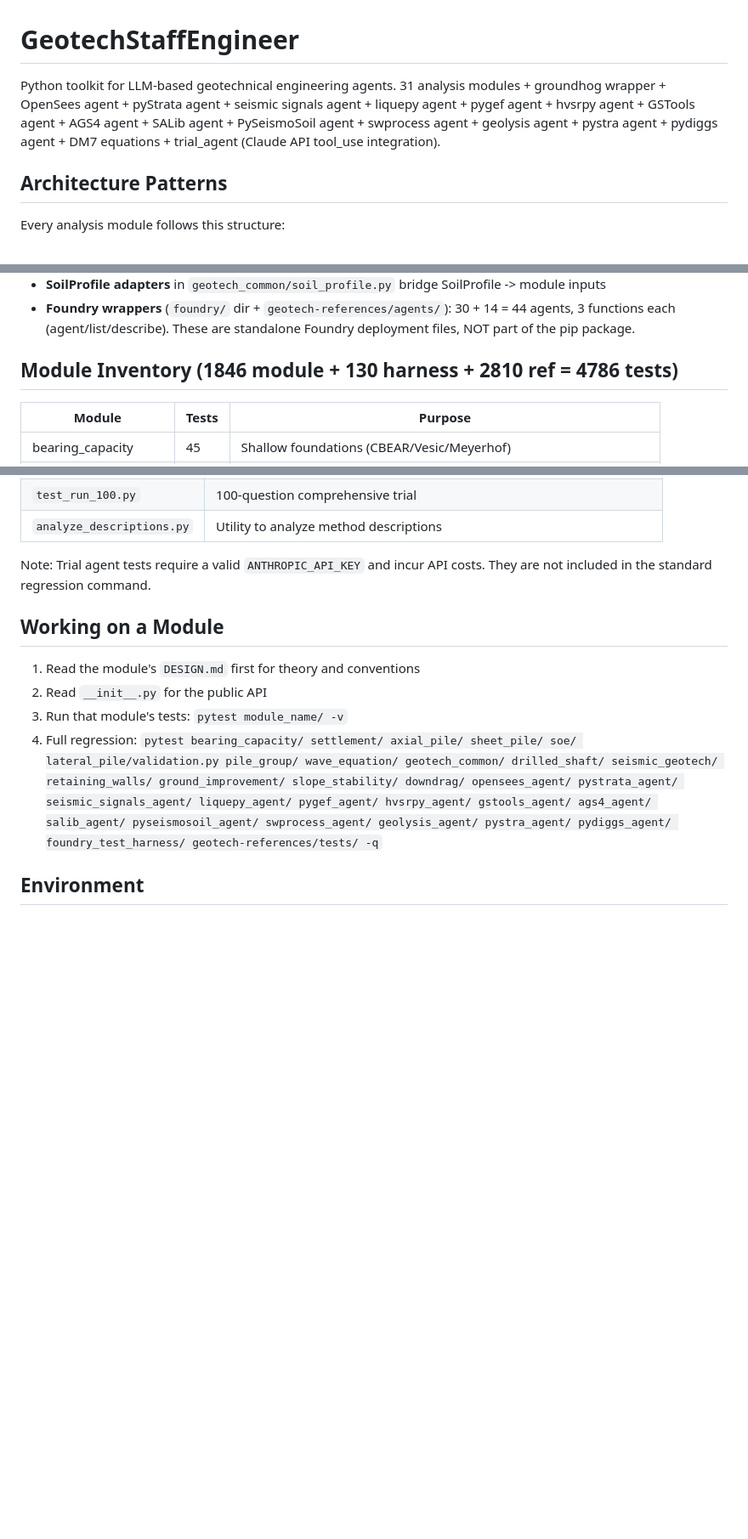
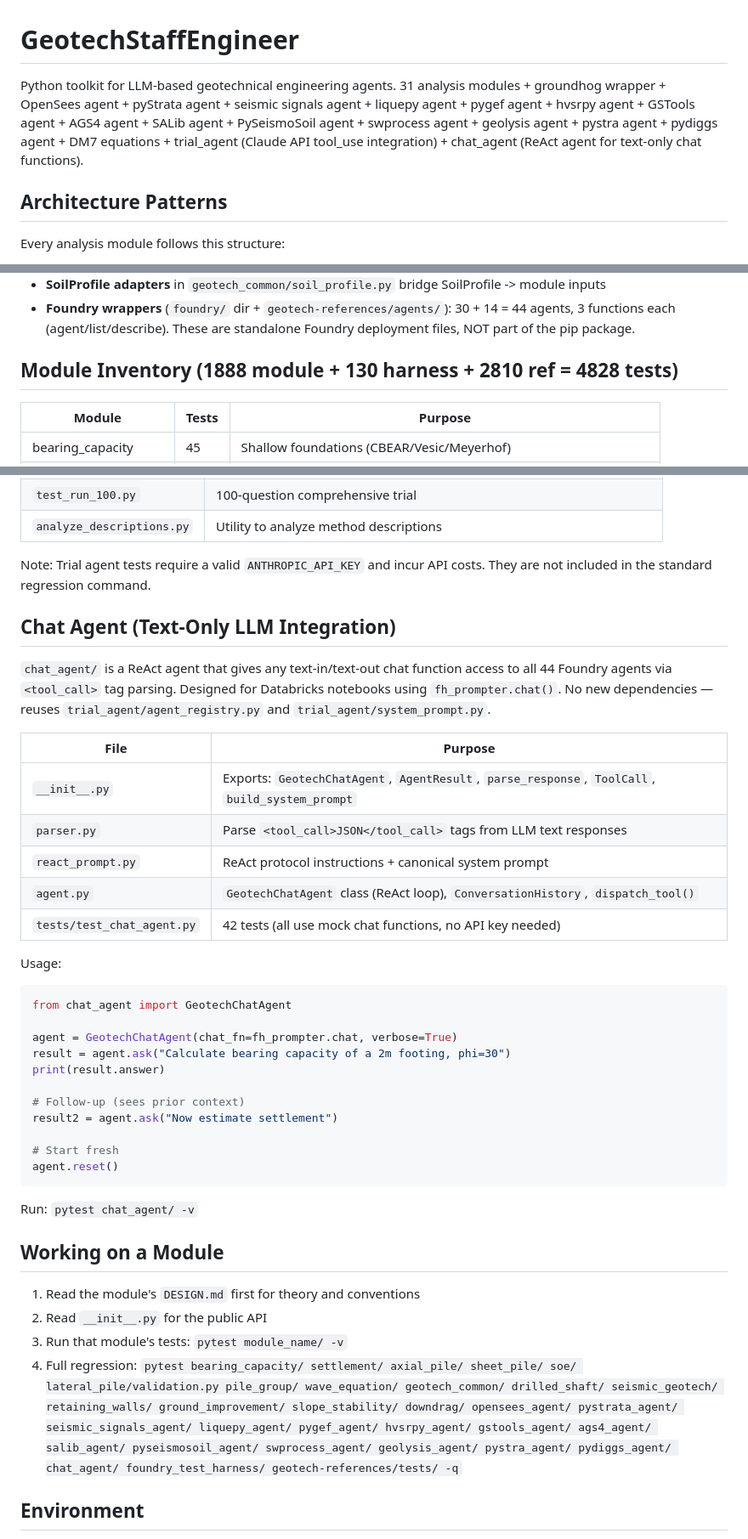
Before and after one commit to soconnell345-geotech/GeotechStaffEngineer, a Markdown page: CLAUDE.md, 3 parts joined by grey strips. Shown at 85% size. GitHub-like rendering; blank space fills up the shorter version.

Commit message:
Update CLAUDE.md: add chat_agent module docs and update test counts
Co-Authored-By: Claude Opus 4.6 <noreply@anthropic.com>

````diff
--- a/CLAUDE.md
+++ b/CLAUDE.md
@@ -1,7 +1,7 @@
 # GeotechStaffEngineer
 
 Python toolkit for LLM-based geotechnical engineering agents.
-31 analysis modules + groundhog wrapper + OpenSees agent + pyStrata agent + seismic signals agent + liquepy agent + pygef agent + hvsrpy agent + GSTools agent + AGS4 agent + SALib agent + PySeismoSoil agent + swprocess agent + geolysis agent + pystra agent + pydiggs agent + DM7 equations + trial_agent (Claude API tool_use integration).
+31 analysis modules + groundhog wrapper + OpenSees agent + pyStrata agent + seismic signals agent + liquepy agent + pygef agent + hvsrpy agent + GSTools agent + AGS4 agent + SALib agent + PySeismoSoil agent + swprocess agent + geolysis agent + pystra agent + pydiggs agent + DM7 equations + trial_agent (Claude API tool_use integration) + chat_agent (ReAct agent for text-only chat functions).
 
 ## Architecture Patterns
 
@@ -23,7 +23,7 @@ Key conventions:
 - **SoilProfile adapters** in `geotech_common/soil_profile.py` bridge SoilProfile -> module inputs
 - **Foundry wrappers** (`foundry/` dir + `geotech-references/agents/`): 30 + 14 = 44 agents, 3 functions each (agent/list/describe). These are standalone Foundry deployment files, NOT part of the pip package.
 
-## Module Inventory (1846 module + 130 harness + 2810 ref = 4786 tests)
+## Module Inventory (1888 module + 130 harness + 2810 ref = 4828 tests)
 
 | Module | Tests | Purpose |
 |--------|-------|---------|
@@ -98,12 +98,41 @@ Run: `pytest foundry_test_harness/ -v`
 
 Note: Trial agent tests require a valid `ANTHROPIC_API_KEY` and incur API costs. They are not included in the standard regression command.
 
+## Chat Agent (Text-Only LLM Integration)
+
+`chat_agent/` is a ReAct agent that gives any text-in/text-out chat function access to all 44 Foundry agents via `<tool_call>` tag parsing. Designed for Databricks notebooks using `fh_prompter.chat()`. No new dependencies — reuses `trial_agent/agent_registry.py` and `trial_agent/system_prompt.py`.
+
+| File | Purpose |
+|------|---------|
+| `__init__.py` | Exports: `GeotechChatAgent`, `AgentResult`, `parse_response`, `ToolCall`, `build_system_prompt` |
+| `parser.py` | Parse `<tool_call>JSON</tool_call>` tags from LLM text responses |
+| `react_prompt.py` | ReAct protocol instructions + canonical system prompt |
+| `agent.py` | `GeotechChatAgent` class (ReAct loop), `ConversationHistory`, `dispatch_tool()` |
+| `tests/test_chat_agent.py` | 42 tests (all use mock chat functions, no API key needed) |
+
+Usage:
+```python
+from chat_agent import GeotechChatAgent
+
+agent = GeotechChatAgent(chat_fn=fh_prompter.chat, verbose=True)
+result = agent.ask("Calculate bearing capacity of a 2m footing, phi=30")
+print(result.answer)
+
+# Follow-up (sees prior context)
+result2 = agent.ask("Now estimate settlement")
+
+# Start fresh
+agent.reset()
+```
+
+Run: `pytest chat_agent/ -v`
+
 ## Working on a Module
 
 1. Read the module's `DESIGN.md` first for theory and conventions
 2. Read `__init__.py` for the public API
 3. Run that module's tests: `pytest module_name/ -v`
-4. Full regression: `pytest bearing_capacity/ settlement/ axial_pile/ sheet_pile/ soe/ lateral_pile/validation.py pile_group/ wave_equation/ geotech_common/ drilled_shaft/ seismic_geotech/ retaining_walls/ ground_improvement/ slope_stability/ downdrag/ opensees_agent/ pystrata_agent/ seismic_signals_agent/ liquepy_agent/ pygef_agent/ hvsrpy_agent/ gstools_agent/ ags4_agent/ salib_agent/ pyseismosoil_agent/ swprocess_agent/ geolysis_agent/ pystra_agent/ pydiggs_agent/ foundry_test_harness/ geotech-references/tests/ -q`
+4. Full regression: `pytest bearing_capacity/ settlement/ axial_pile/ sheet_pile/ soe/ lateral_pile/validation.py pile_group/ wave_equation/ geotech_common/ drilled_shaft/ seismic_geotech/ retaining_walls/ ground_improvement/ slope_stability/ downdrag/ opensees_agent/ pystrata_agent/ seismic_signals_agent/ liquepy_agent/ pygef_agent/ hvsrpy_agent/ gstools_agent/ ags4_agent/ salib_agent/ pyseismosoil_agent/ swprocess_agent/ geolysis_agent/ pystra_agent/ pydiggs_agent/ chat_agent/ foundry_test_harness/ geotech-references/tests/ -q`
 
 ## Environment
 
````
Also changed, not shown: other parts of CLAUDE.md (+1 -1 lines).
